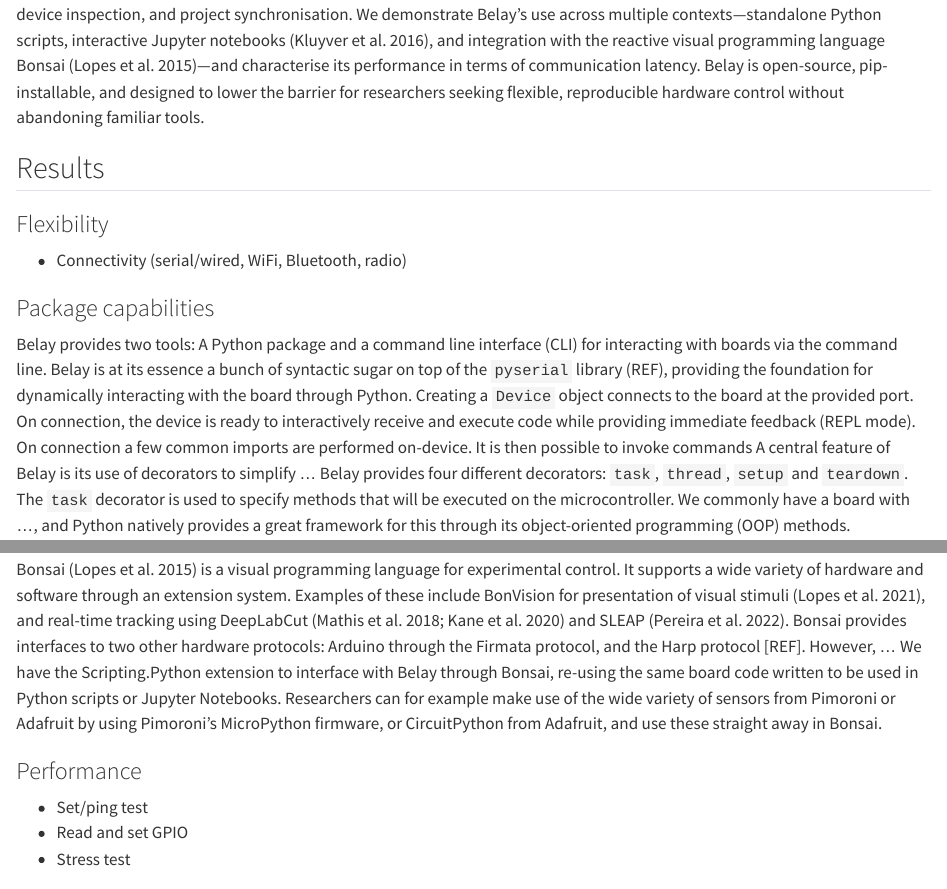
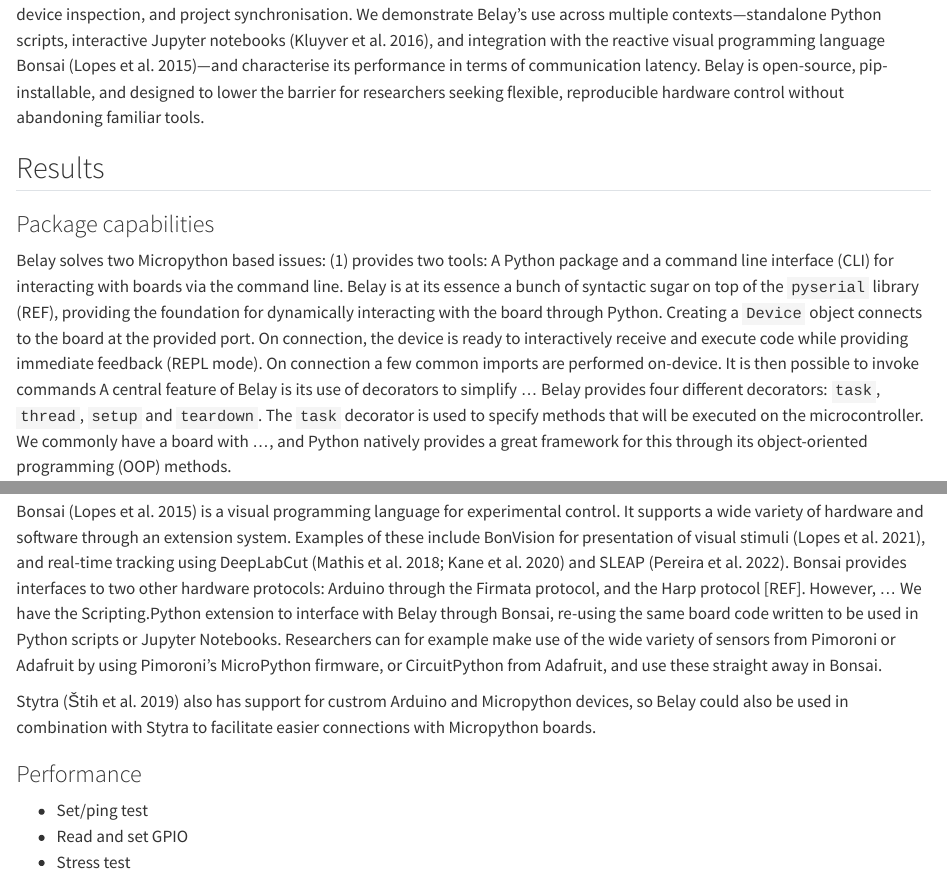
Before and after one commit to roaldarbol/Belay-Paper, a Quarto document (index.qmd): the page in a window 1100 px wide, from 1530 px down, and a second part further down, joined at a grey line. Rendered offline with R 4.5, knitr and Pandoc in place of Quarto, with nearby package versions.

Commit message:
Mention Stytra support

```diff
--- a/index.qmd
+++ b/index.qmd
@@ -53,12 +53,8 @@
 Here we present Belay, a Python package that bridges this gap. Belay provides a high-level interface for controlling MicroPython and CircuitPython devices from a host computer, allowing researchers to define microcontroller functions as decorated Python methods that execute transparently on the device. This approach preserves the full flexibility of MicroPython while eliminating the need for manual serial communication, file transfer, or firmware management. Belay also introduces dependency management through standard `pyproject.toml` configuration, enabling reproducible project specifications that can be version-controlled and shared. A command-line interface complements the Python API, supporting interactive development, device inspection, and project synchronisation. We demonstrate Belay's use across multiple contexts—standalone Python scripts, interactive Jupyter notebooks [@Kluyver2016], and integration with the reactive visual programming language Bonsai [@Lopes2015]—and characterise its performance in terms of communication latency. Belay is open-source, pip-installable, and designed to lower the barrier for researchers seeking flexible, reproducible hardware control without abandoning familiar tools.
 
 ## Results
-
-### Flexibility
-  - Connectivity (serial/wired, WiFi, Bluetooth, radio)
-
 ### Package capabilities
-Belay provides two tools: A Python package and a command line interface (CLI) for interacting with boards via the command line. Belay is at its essence a bunch of syntactic sugar on top of the `pyserial` library (REF), providing the foundation for dynamically interacting with the board through Python.
+Belay solves two Micropython based issues: (1)  provides two tools: A Python package and a command line interface (CLI) for interacting with boards via the command line. Belay is at its essence a bunch of syntactic sugar on top of the `pyserial` library (REF), providing the foundation for dynamically interacting with the board through Python.
 Creating a `Device` object connects to the board at the provided port. On connection, the device is ready to interactively receive and execute code while providing immediate feedback (REPL mode). On connection a few common imports are performed on-device. It is then possible to invoke commands
 A central feature of Belay is its use of decorators to simplify ... Belay provides four different decorators: `task`, `thread`, `setup` and `teardown`. The `task` decorator is used to specify methods that will be executed on the microcontroller.
 We commonly have a board with ..., and Python natively provides a great framework for this through its object-oriented programming (OOP) methods.
@@ -75,6 +71,8 @@
 
 Bonsai [@Lopes2015] is a visual programming language for experimental control. It supports a wide variety of hardware and software through an extension system. Examples of these include BonVision for presentation of visual stimuli [@Lopes2021], and real-time tracking using DeepLabCut [@Mathis2018; @Kane2020a] and SLEAP [@Pereira2022]. Bonsai provides interfaces to two other hardware protocols: Arduino through the Firmata protocol, and the Harp protocol [REF]. However, ... We have the Scripting.Python extension to interface with Belay through Bonsai, re-using the same board code written to be used in Python scripts or Jupyter Notebooks.
 Researchers can for example make use of the wide variety of sensors from Pimoroni or Adafruit by using Pimoroni's MicroPython firmware, or CircuitPython from Adafruit, and use these straight away in Bonsai.
+
+Stytra [@Stih2019] also has support for custrom Arduino and Micropython devices, so Belay could also be used in combination with Stytra to facilitate easier connections with Micropython boards.
 
 ### Performance
 
```
Also changed, not shown: index.qmd (2 more changed lines).
